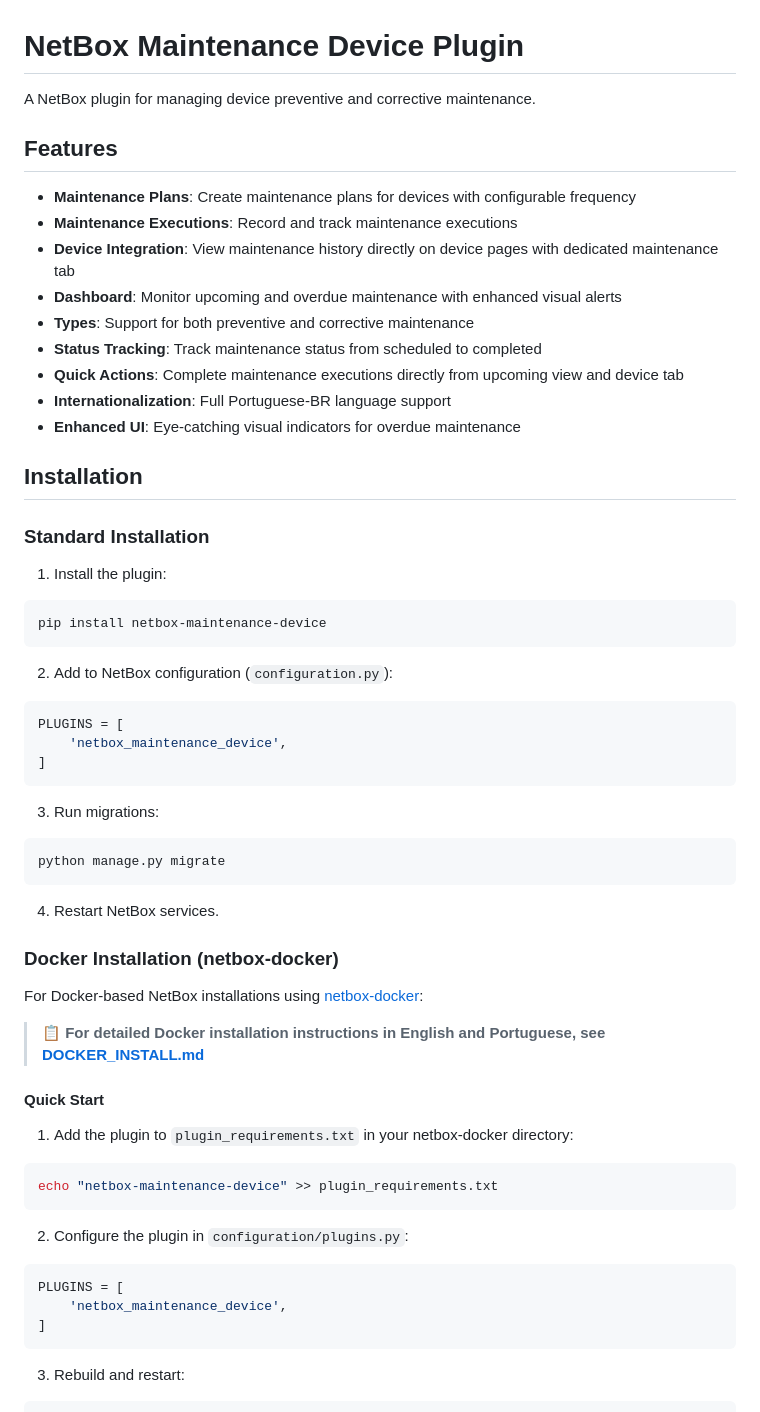
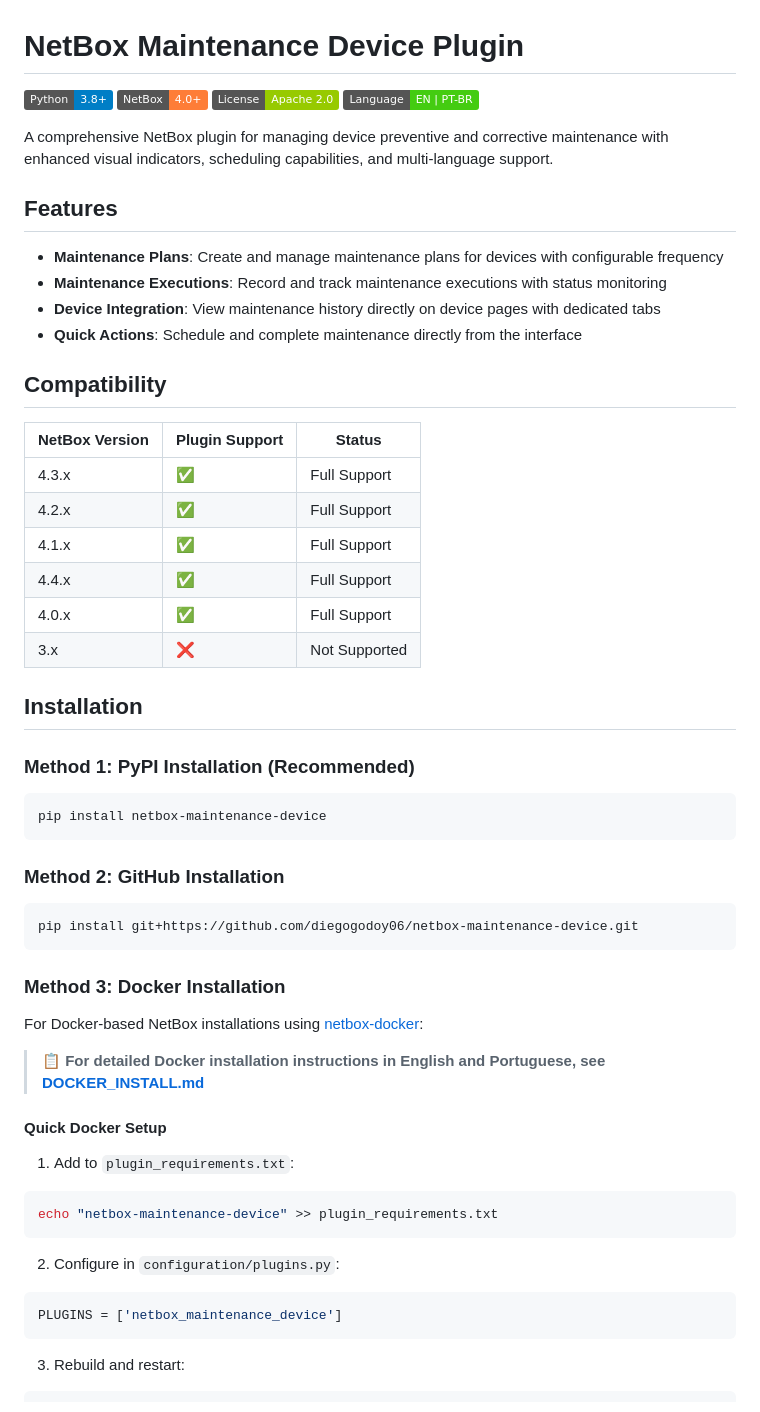
Before and after one commit to diegogodoy06/netbox-maintenance-device, a Markdown page: README.md, the part around one of its changes. Drawn GitHub-style; badges without logos.

````diff
--- a/README.md
+++ b/README.md
@@ -1,60 +1,63 @@
 # NetBox Maintenance Device Plugin
 
-A NetBox plugin for managing device preventive and corrective maintenance.
+[![Python](https://img.shields.io/badge/Python-3.8%2B-blue)](https://www.python.org/)
+[![NetBox](https://img.shields.io/badge/NetBox-4.0%2B-orange)](https://netbox.dev/)
+[![License](https://img.shields.io/badge/License-Apache%202.0-green.svg)](LICENSE)
+[![Language](https://img.shields.io/badge/Language-EN%20%7C%20PT--BR-brightgreen)](README.md)
+
+A comprehensive NetBox plugin for managing device preventive and corrective maintenance with enhanced visual indicators, scheduling capabilities, and multi-language support.
 
 ## Features
 
-- **Maintenance Plans**: Create maintenance plans for devices with configurable frequency
-- **Maintenance Executions**: Record and track maintenance executions
-- **Device Integration**: View maintenance history directly on device pages with dedicated maintenance tab
-- **Dashboard**: Monitor upcoming and overdue maintenance with enhanced visual alerts
-- **Types**: Support for both preventive and corrective maintenance
-- **Status Tracking**: Track maintenance status from scheduled to completed
-- **Quick Actions**: Complete maintenance executions directly from upcoming view and device tab
-- **Internationalization**: Full Portuguese-BR language support
-- **Enhanced UI**: Eye-catching visual indicators for overdue maintenance
+- **Maintenance Plans**: Create and manage maintenance plans for devices with configurable frequency
+- **Maintenance Executions**: Record and track maintenance executions with status monitoring
+- **Device Integration**: View maintenance history directly on device pages with dedicated tabs
+- **Quick Actions**: Schedule and complete maintenance directly from the interface
+
+
+## Compatibility
+
+| NetBox Version | Plugin Support | Status |
+|----------------|----------------|---------|
+| 4.3.x | ✅ | Full Support |
+| 4.2.x | ✅ | Full Support |
+| 4.1.x | ✅ | Full Support |
+| 4.4.x | ✅ | Full Support |
+| 4.0.x | ✅ | Full Support |
+| 3.x | ❌ | Not Supported |
+
+
 
 ## Installation
 
-### Standard Installation
+### Method 1: PyPI Installation (Recommended)
 
-1. Install the plugin:
 ```bash
 pip install netbox-maintenance-device
 ```
 
-2. Add to NetBox configuration (`configuration.py`):
-```python
-PLUGINS = [
-    'netbox_maintenance_device',
-]
+### Method 2: GitHub Installation
+
+```bash
+pip install git+https://github.com/diegogodoy06/netbox-maintenance-device.git
 ```
 
-3. Run migrations:
-```bash
-python manage.py migrate
-```
-
-4. Restart NetBox services.
-
-### Docker Installation (netbox-docker)
+### Method 3: Docker Installation
 
 For Docker-based NetBox installations using [netbox-docker](https://github.com/netbox-community/netbox-docker):
 
 > **📋 For detailed Docker installation instructions in English and Portuguese, see [DOCKER_INSTALL.md](DOCKER_INSTALL.md)**
 
-#### Quick Start
+#### Quick Docker Setup
 
-1. Add the plugin to `plugin_requirements.txt` in your netbox-docker directory:
+1. Add to `plugin_requirements.txt`:
 ```bash
 echo "netbox-maintenance-device" >> plugin_requirements.txt
 ```
 
-2. Configure the plugin in `configuration/plugins.py`:
+2. Configure in `configuration/plugins.py`:
 ```python
-PLUGINS = [
-    'netbox_maintenance_device',
-]
+PLUGINS = ['netbox_maintenance_device']
 ```
 
 3. Rebuild and restart:
````
Also changed, not shown: other parts of README.md (+150 -48 lines).
